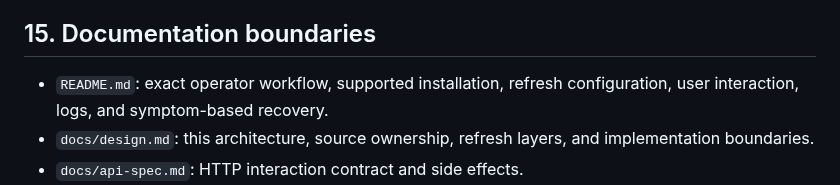
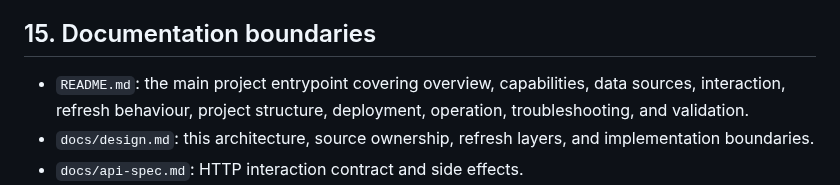
Before and after one commit to renchili/infoScreen, a Markdown page: docs/design.md, the part around the change. Drawn GitHub-style.

Commit message:
docs: align README role across architecture

```diff
--- a/docs/design.md
+++ b/docs/design.md
@@ -425,7 +425,7 @@ These are not Surface OS monitoring. Replacing them with real monitoring require
 
 ## 15. Documentation boundaries
 
-- `README.md`: exact operator workflow, supported installation, refresh configuration, user interaction, logs, and symptom-based recovery.
+- `README.md`: the main project entrypoint covering overview, capabilities, data sources, interaction, refresh behaviour, project structure, deployment, operation, troubleshooting, and validation.
 - `docs/design.md`: this architecture, source ownership, refresh layers, and implementation boundaries.
 - `docs/api-spec.md`: HTTP interaction contract and side effects.
 - `docs/questions.md`: discussion-derived decision records explaining why the current project direction was chosen.
```
